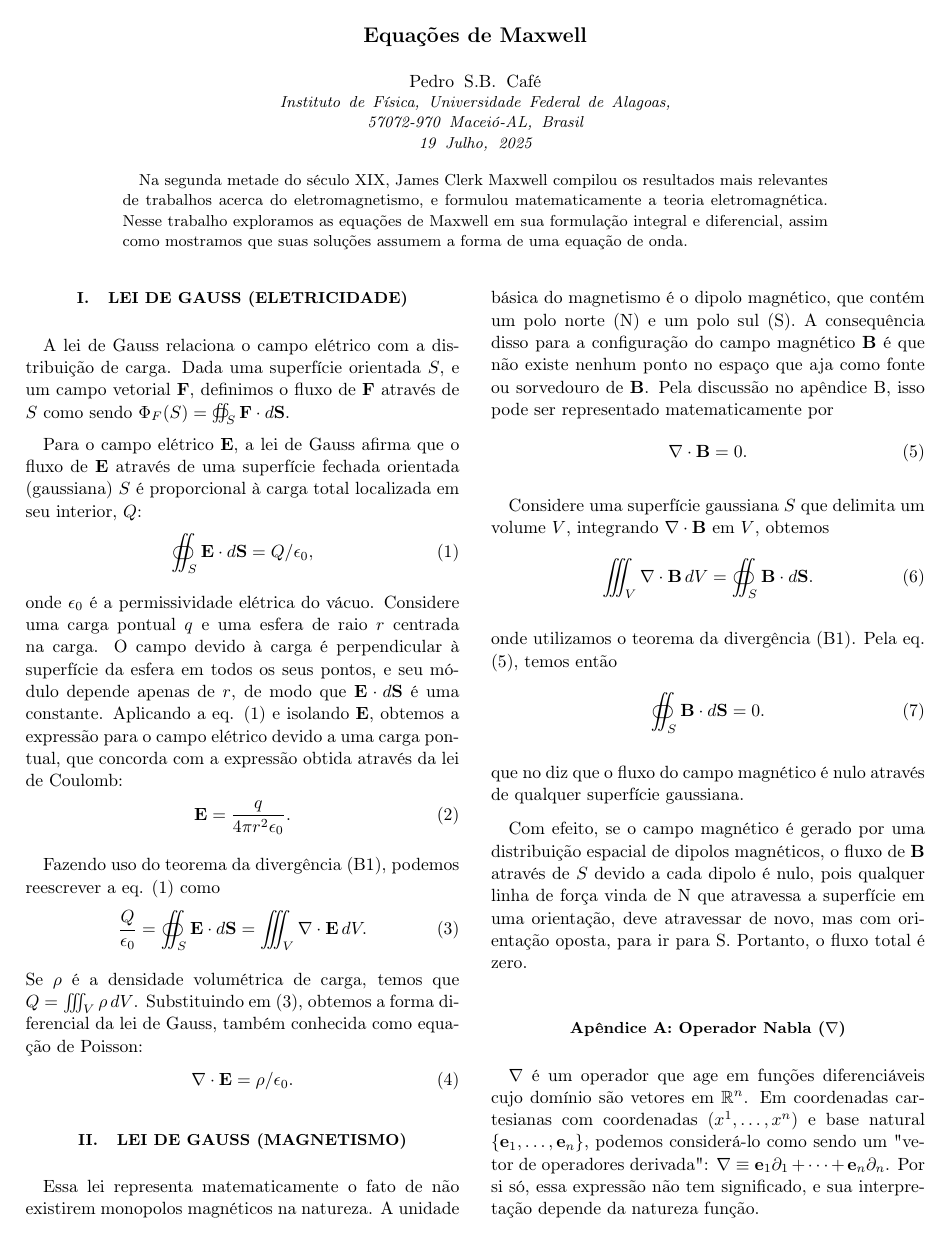
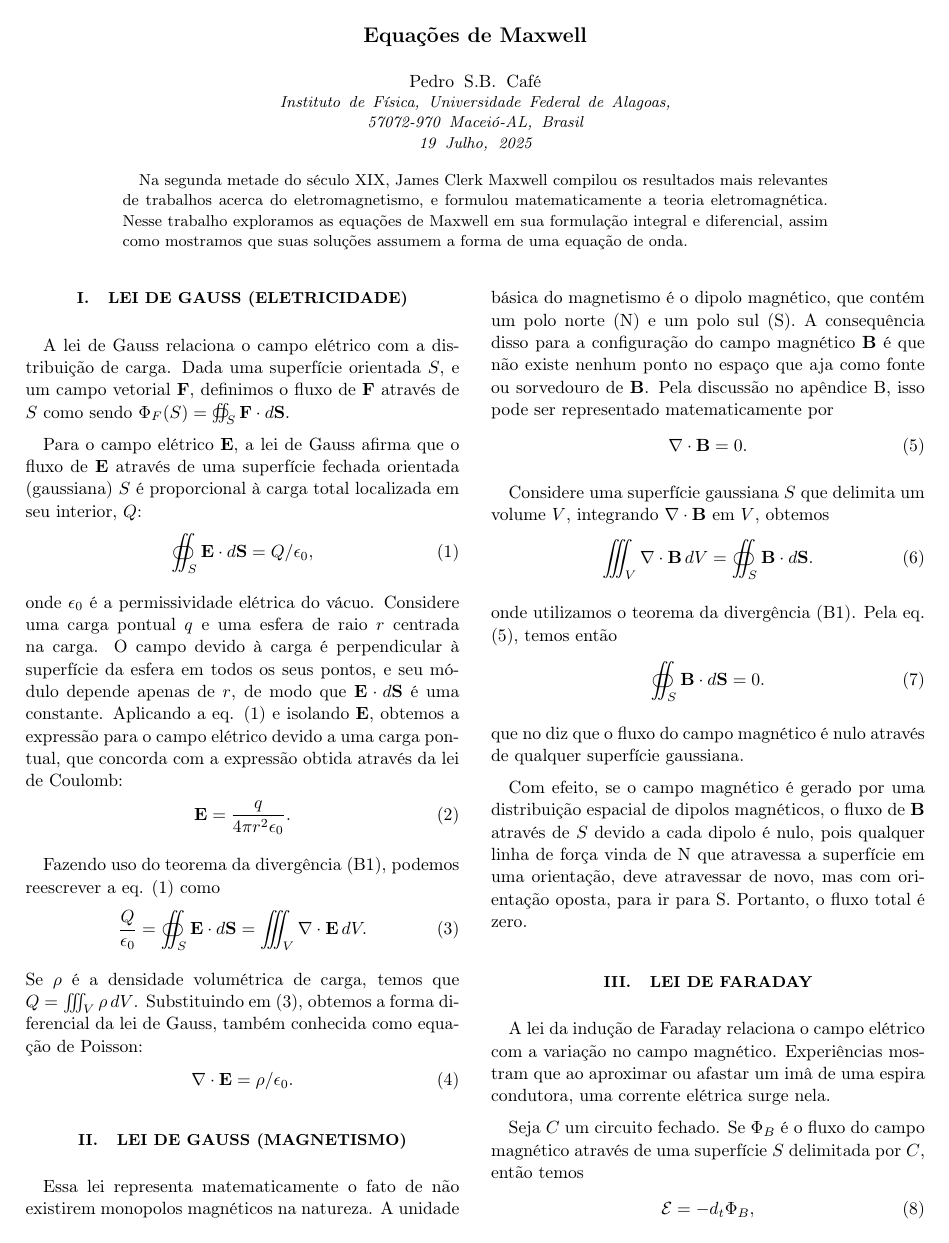
Before and after one commit to cedropafe/optics-classes, a LaTeX paper (eqMaxwell/main.tex, which reads eqMaxwell/elements/faraday.tex): page 1 of 2 before the commit and page 1 of 3 after it. Compiled offline with pdfLaTeX.

Commit message:
Created chapter about Faraday's law.

```diff
--- /dev/null
+++ b/eqMaxwell/elements/faraday.tex
@@ -0,0 +1,9 @@
+\section{Lei de Faraday}
+
+A lei da indução de Faraday relaciona o campo elétrico com a variação no campo magnético. Experiências mostram que ao aproximar ou afastar um imâ de uma espira condutora, uma corrente elétrica surge nela.
+
+Seja $C$ um circuito fechado. Se $\Phi_B$ é o fluxo do campo magnético através de uma superfície $S$ delimitada por $C$, então temos
+\begin{equation}
+\mathcal{E} = -d_t\Phi_B,
+\label{eq: lenz}
+\end{equation}
```
Also changed, not shown: eqMaxwell/main.tex (+2 -0 lines), eqMaxwell/elements/faraday.tex (15 more changed lines).
